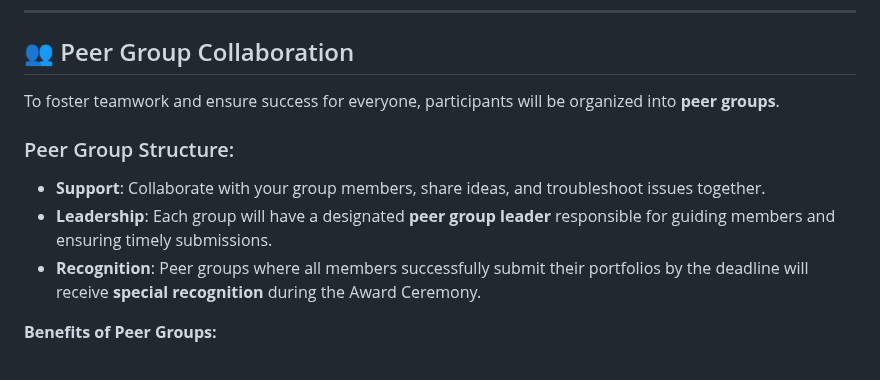
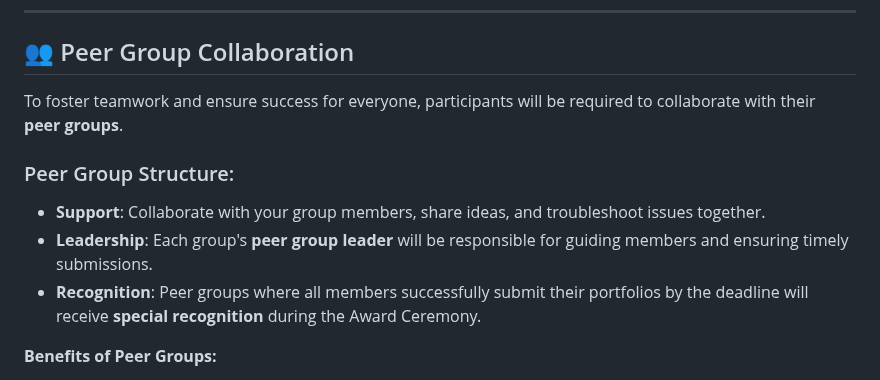
Before and after one commit to ziyin-worku/July2025Cohort-Hackathon1, a Markdown page: README.md, the part around the change. Rendered like a GitHub page.

```diff
--- a/README.md
+++ b/README.md
@@ -29,11 +29,11 @@ Your challenge is to build a **personal portfolio website** that showcases your
 
 ## 👥 Peer Group Collaboration
 
-To foster teamwork and ensure success for everyone, participants will be organized into **peer groups**.
+To foster teamwork and ensure success for everyone, participants will be required to collaborate with their **peer groups**.
 
 ### Peer Group Structure:
 - **Support**: Collaborate with your group members, share ideas, and troubleshoot issues together.
-- **Leadership**: Each group will have a designated **peer group leader** responsible for guiding members and ensuring timely submissions.
+- **Leadership**: Each group's **peer group leader** will be responsible for guiding members and ensuring timely submissions.
 - **Recognition**: Peer groups where all members successfully submit their portfolios by the deadline will receive **special recognition** during the Award Ceremony.
 
 **Benefits of Peer Groups:**
```
